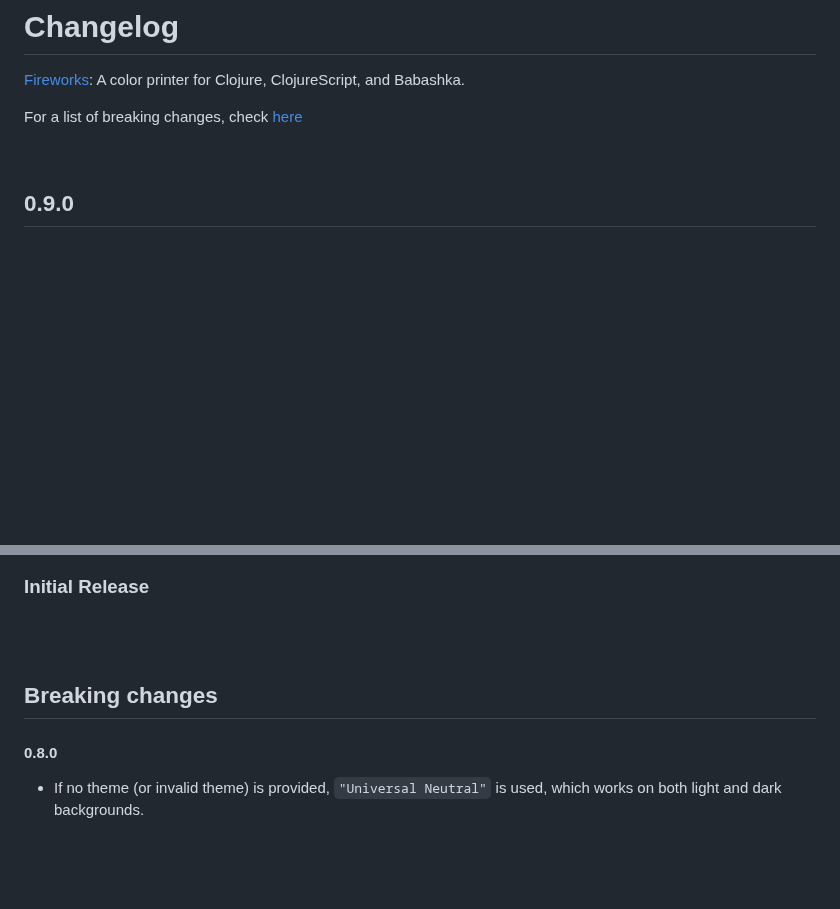
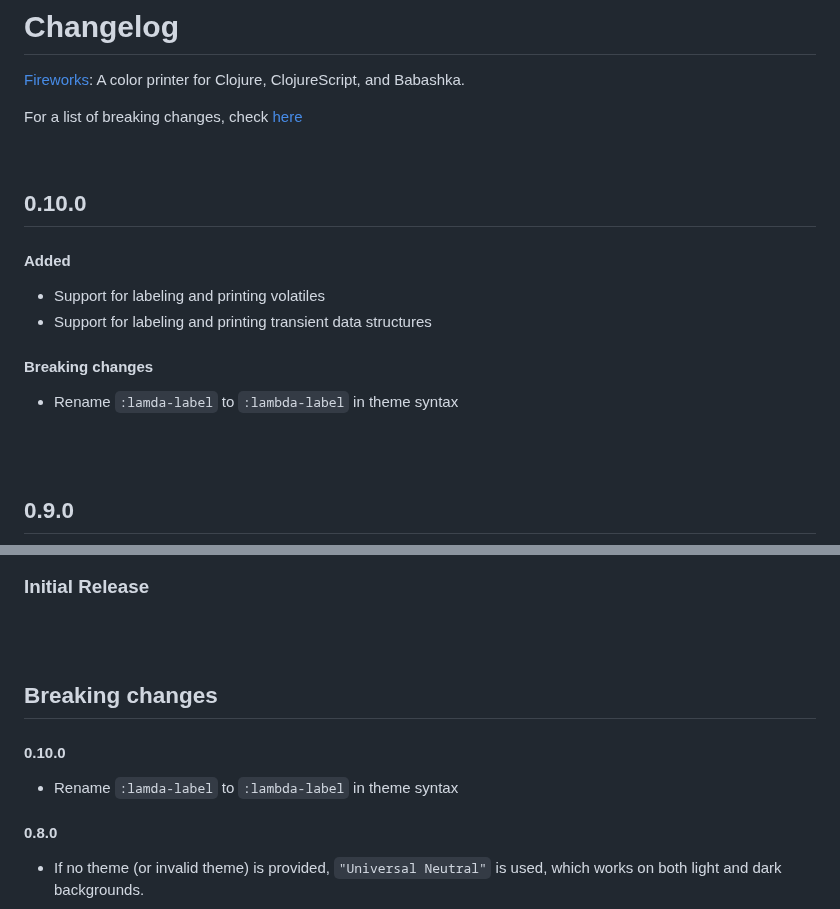
Before and after one commit to paintparty/fireworks, a Markdown page: CHANGELOG.md, 2 parts joined by grey strips. GitHub-like rendering; blank space fills up the shorter version.

Commit message:
Update changelog

```diff
--- a/CHANGELOG.md
+++ b/CHANGELOG.md
@@ -3,6 +3,17 @@
 
 For a list of breaking changes, check [here](#breaking-changes)
 
+<br>
+
+## 0.10.0
+#### Added
+- Support for labeling and printing volatiles
+- Support for labeling and printing transient data structures
+
+#### Breaking changes
+- Rename `:lamda-label` to `:lambda-label` in theme syntax
+
+<br>
 <br>
 
 ## 0.9.0
@@ -314,6 +325,9 @@ For a list of breaking changes, check [here](#breaking-changes)
 <br>
 
 ## Breaking changes
+#### 0.10.0
+- Rename `:lamda-label` to `:lambda-label` in theme syntax
+
 #### 0.8.0
 - If no theme (or invalid theme) is provided, `"Universal Neutral"` is used, which works on both light and dark backgrounds.
 
```
